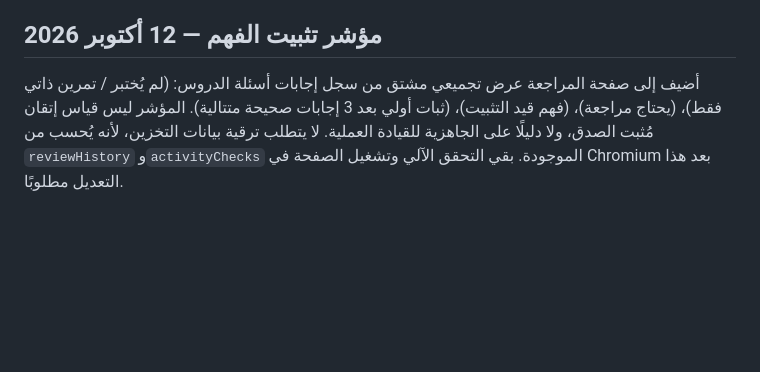
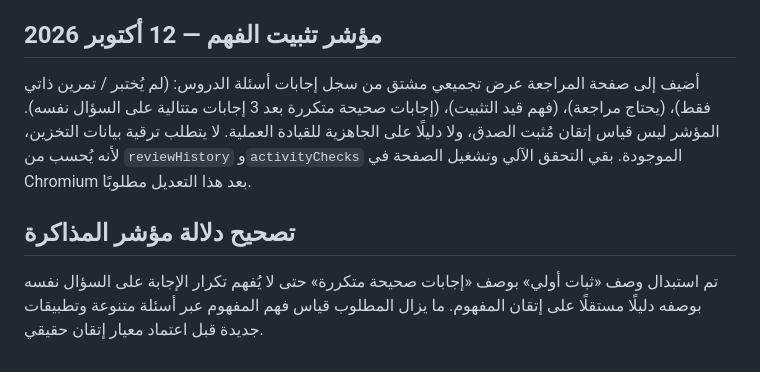
Before and after one commit to wejdan0404/masar-bmw, a Markdown page: docs/RELEASE-READINESS.md, the part around the change. Rendered like a GitHub page; blank space fills up the shorter version.

Commit message:
docs: distinguish repeated correct answers from validated mastery

```diff
--- a/docs/RELEASE-READINESS.md
+++ b/docs/RELEASE-READINESS.md
@@ -80,4 +80,7 @@
 أعيدت صياغة الأسئلة QUIZ-003 وQUIZ-006 وQUIZ-009 وQUIZ-010 وQUIZ-011 وQUIZ-012 لتشمل ظروفًا أوضح في تحذيرات السيارة، ومخاطر حجب الرؤية، والتحويلات المؤقتة، وإغلاق التقاطع، وأفضلية الطريق الرئيسي، وعبور المشاة. المجموع التراكمي لأسئلة الدروس المعاد تحريرها في هذه الدفعات **14 من 48**، ولا تزال **36** من أسئلة المراجعة بلا تدقيق مماثل. هذه مراجعة تحريرية وليست إقرارًا بأن الأسئلة أسئلة رسمية أو أن أحكامها القانونية مدققة بصورة نهائية.
 
 ## مؤشر تثبيت الفهم — 12 أكتوبر 2026
-أضيف إلى صفحة المراجعة عرض تجميعي مشتق من سجل إجابات أسئلة الدروس: (لم يُختبر / تمرين ذاتي فقط)، (يحتاج مراجعة)، (فهم قيد التثبيت)، (ثبات أولي بعد 3 إجابات صحيحة متتالية). المؤشر ليس قياس إتقان مُثبت الصدق، ولا دليلًا على الجاهزية للقيادة العملية. لا يتطلب ترقية بيانات التخزين، لأنه يُحسب من `reviewHistory` و`activityChecks` الموجودة. بقي التحقق الآلي وتشغيل الصفحة في Chromium بعد هذا التعديل مطلوبًا.
+أضيف إلى صفحة المراجعة عرض تجميعي مشتق من سجل إجابات أسئلة الدروس: (لم يُختبر / تمرين ذاتي فقط)، (يحتاج مراجعة)، (فهم قيد التثبيت)، (إجابات صحيحة متكررة بعد 3 إجابات متتالية على السؤال نفسه). المؤشر ليس قياس إتقان مُثبت الصدق، ولا دليلًا على الجاهزية للقيادة العملية. لا يتطلب ترقية بيانات التخزين، لأنه يُحسب من `reviewHistory` و`activityChecks` الموجودة. بقي التحقق الآلي وتشغيل الصفحة في Chromium بعد هذا التعديل مطلوبًا.
+
+## تصحيح دلالة مؤشر المذاكرة
+تم استبدال وصف «ثبات أولي» بوصف «إجابات صحيحة متكررة» حتى لا يُفهم تكرار الإجابة على السؤال نفسه بوصفه دليلًا مستقلًا على إتقان المفهوم. ما يزال المطلوب قياس فهم المفهوم عبر أسئلة متنوعة وتطبيقات جديدة قبل اعتماد معيار إتقان حقيقي.
```
